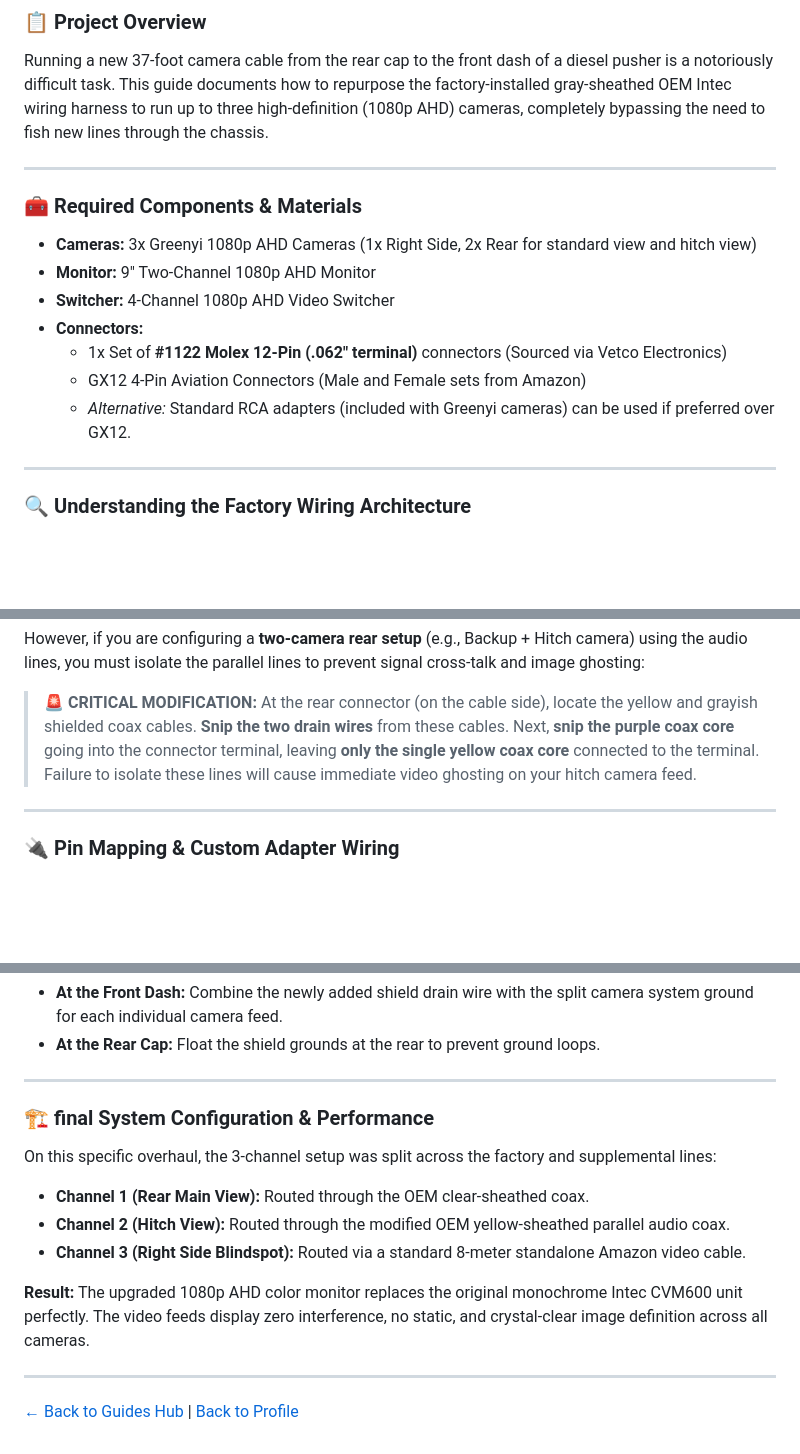
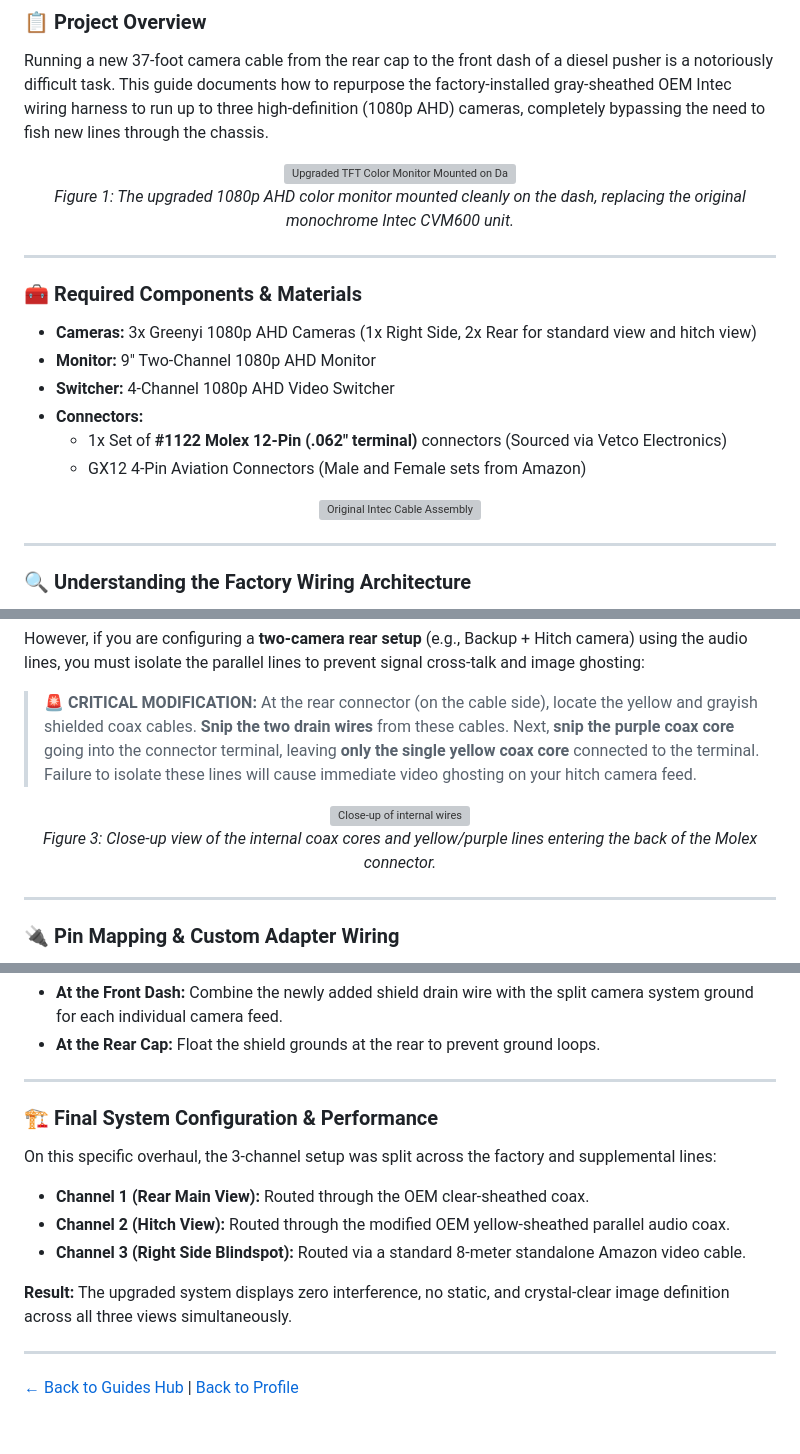
Before and after one commit to jdj9410-polymath/jdj9410-polymath.github.io, a Markdown page: intec-cable-upgrade.md, 3 parts joined by grey strips. Drawn GitHub-style; blank space fills up the shorter version; grey boxes are pictures that could not be loaded.

Commit message:
Fix formatting and enhance final system configuration details
Corrected formatting and improved clarity in the final system configuration section.

```diff
--- a/intec-cable-upgrade.md
+++ b/intec-cable-upgrade.md
@@ -9,6 +9,11 @@
 ### 📋 Project Overview
 Running a new 37-foot camera cable from the rear cap to the front dash of a diesel pusher is a notoriously difficult task. This guide documents how to repurpose the factory-installed gray-sheathed OEM Intec wiring harness to run up to three high-definition (1080p AHD) cameras, completely bypassing the need to fish new lines through the chassis.
 
+<p align="center">
+  <img src="dash-monitor-new.jpg" alt="Upgraded TFT Color Monitor Mounted on Dash" width="550"><br>
+  <em>Figure 1: The upgraded 1080p AHD color monitor mounted cleanly on the dash, replacing the original monochrome Intec CVM600 unit.</em>
+</p>
+
 ---
 
 ### 🧰 Required Components & Materials
@@ -18,7 +23,10 @@ Running a new 37-foot camera cable from the rear cap to the front dash of a dies
 * **Connectors:**
   * 1x Set of **#1122 Molex 12-Pin (.062" terminal)** connectors (Sourced via Vetco Electronics)
   * GX12 4-Pin Aviation Connectors (Male and Female sets from Amazon)
-  * *Alternative:* Standard RCA adapters (included with Greenyi cameras) can be used if preferred over GX12.
+
+<p align="center">
+  <img src="cable-loop.jpg" alt="Original Intec Cable Assembly" width="450">
+</p>
 
 ---
 
@@ -41,6 +55,11 @@ However, if you are configuring a **two-camera rear setup** (e.g., Backup + Hitc
 
 > 🚨 **CRITICAL MODIFICATION:** At the rear connector (on the cable side), locate the yellow and grayish shielded coax cables. **Snip the two drain wires** from these cables. Next, **snip the purple coax core** going into the connector terminal, leaving **only the single yellow coax core** connected to the terminal. Failure to isolate these lines will cause immediate video ghosting on your hitch camera feed.
 
+<p align="center">
+  <img src="molex-wires-close.jpg" alt="Close-up of internal wires" width="450"><br>
+  <em>Figure 3: Close-up view of the internal coax cores and yellow/purple lines entering the back of the Molex connector.</em>
+</p>
+
 ---
 
 ### 🔌 Pin Mapping & Custom Adapter Wiring
@@ -63,13 +88,13 @@ Split the single 12V positive (Red) and ground (Black) wires from the OEM bundle
 
 ---
 
-### 🏗️ final System Configuration & Performance
+### 🏗️ Final System Configuration & Performance
 On this specific overhaul, the 3-channel setup was split across the factory and supplemental lines:
 * **Channel 1 (Rear Main View):** Routed through the OEM clear-sheathed coax.
 * **Channel 2 (Hitch View):** Routed through the modified OEM yellow-sheathed parallel audio coax.
 * **Channel 3 (Right Side Blindspot):** Routed via a standard 8-meter standalone Amazon video cable.
 
-**Result:** The upgraded 1080p AHD color monitor replaces the original monochrome Intec CVM600 unit perfectly. The video feeds display zero interference, no static, and crystal-clear image definition across all cameras.
+**Result:** The upgraded system displays zero interference, no static, and crystal-clear image definition across all three views simultaneously.
 
 ---
 [← Back to Guides Hub](guides.md) | [Back to Profile](README.md)
```
Also changed, not shown: other parts of intec-cable-upgrade.md (+12 -0 lines).
